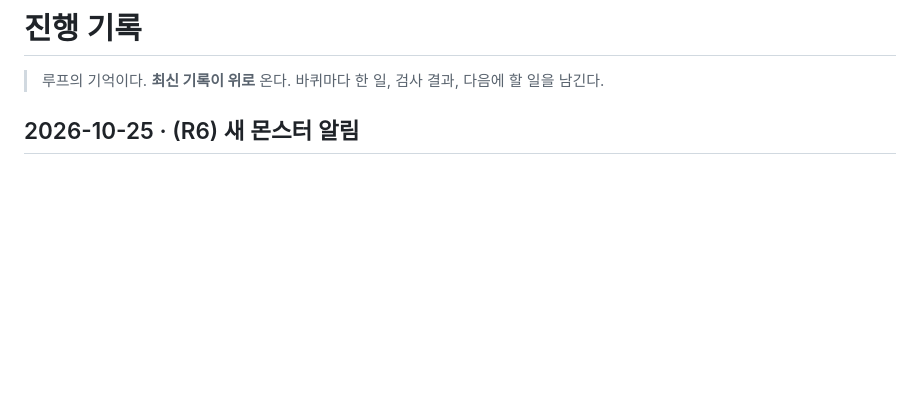
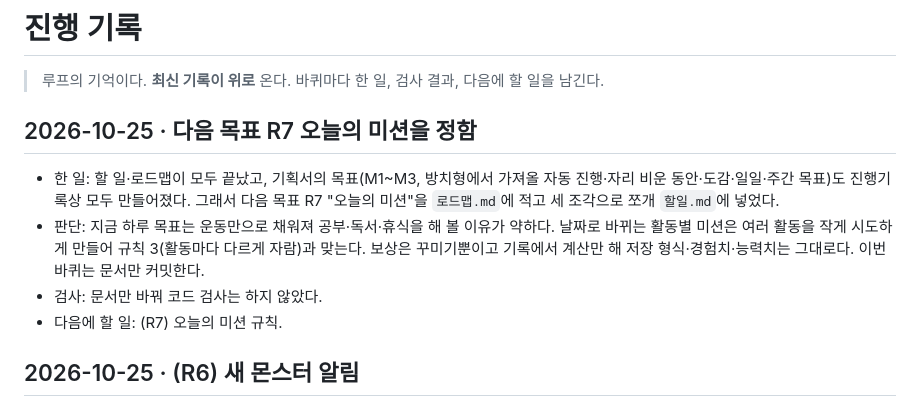
Before and after one commit to qkrrjs0811/game_creator, a Markdown page: 진행기록.md, the part around the change. Drawn GitHub-style; blank space fills up the shorter version.

```diff
--- a/진행기록.md
+++ b/진행기록.md
@@ -1,6 +1,12 @@
 # 진행 기록
 
 > 루프의 기억이다. **최신 기록이 위로** 온다. 바퀴마다 한 일, 검사 결과, 다음에 할 일을 남긴다.
+
+## 2026-10-25 · 다음 목표 R7 오늘의 미션을 정함
+- 한 일: 할 일·로드맵이 모두 끝났고, 기획서의 목표(M1~M3, 방치형에서 가져올 자동 진행·자리 비운 동안·도감·일일·주간 목표)도 진행기록상 모두 만들어졌다. 그래서 다음 목표 R7 "오늘의 미션"을 `로드맵.md`에 적고 세 조각으로 쪼개 `할일.md`에 넣었다.
+- 판단: 지금 하루 목표는 운동만으로 채워져 공부·독서·휴식을 해 볼 이유가 약하다. 날짜로 바뀌는 활동별 미션은 여러 활동을 작게 시도하게 만들어 규칙 3(활동마다 다르게 자람)과 맞는다. 보상은 꾸미기뿐이고 기록에서 계산만 해 저장 형식·경험치·능력치는 그대로다. 이번 바퀴는 문서만 커밋한다.
+- 검사: 문서만 바꿔 코드 검사는 하지 않았다.
+- 다음에 할 일: (R7) 오늘의 미션 규칙.
 
 ## 2026-10-25 · (R6) 새 몬스터 알림
 - 한 일: 처음 보는 몬스터를 이기면 전투 결과 카드 맨 아래에 하늘색 칩 "📚 도감에 새 몬스터 +N"을 단다(`battle-result-dex`). 한 판 도전과 자동 진행 결과 카드 모두 붙는다. 수는 `newDexMonsters(전, 후)`(`src/core/dex.ts`, 깬 스테이지 수 전후의 도감 수 차이), 글자는 `dexNewText`(`src/ui/format.ts`).
```
Also changed, not shown: 로드맵.md (+4 -0 lines), 할일.md (+3 -0 lines).
